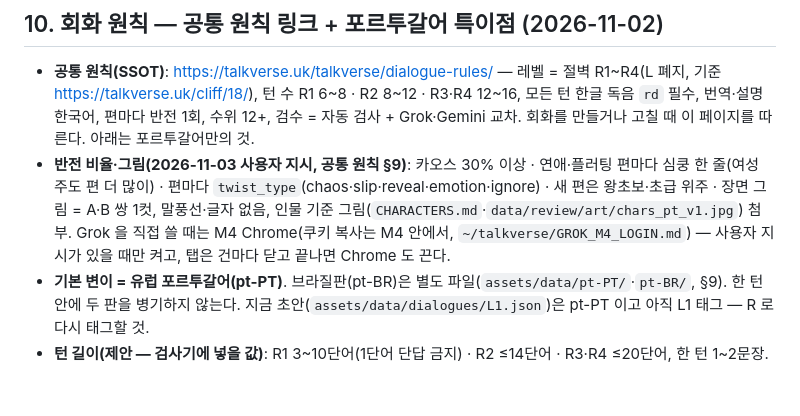
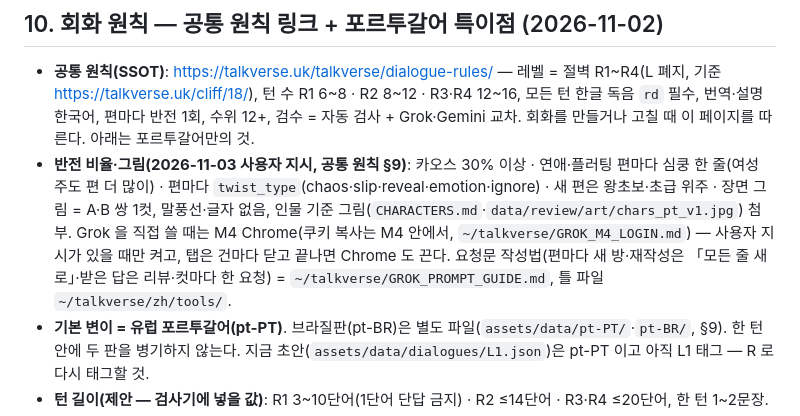
Before and after one commit to talkverselab/talkverse-pt, a Markdown page: CLAUDE.md, the part around the change. Drawn GitHub-style; blank space fills up the shorter version.

Commit message:
docs: Grok 요청문 작성법 경로 [skip ci]
Co-Authored-By: Claude Opus 5.5 <noreply@anthropic.com>
Claude-Session: https://claude.ai/code/session_01K2AjXuJzP9xL6EKR2JmUGG

```diff
--- a/CLAUDE.md
+++ b/CLAUDE.md
@@ -159,7 +159,7 @@ adb -s R3CY20HDN2K install --user 0 -r <apk>
 ## 10. 회화 원칙 — 공통 원칙 링크 + 포르투갈어 특이점 (2026-11-02)
 
 - **공통 원칙(SSOT)**: https://talkverse.uk/talkverse/dialogue-rules/ — 레벨 = 절벽 R1~R4(L 폐지, 기준 https://talkverse.uk/cliff/18/), 턴 수 R1 6~8 · R2 8~12 · R3·R4 12~16, 모든 턴 한글 독음 `rd` 필수, 번역·설명 한국어, 편마다 반전 1회, 수위 12+, 검수 = 자동 검사 + Grok·Gemini 교차. 회화를 만들거나 고칠 때 이 페이지를 따른다. 아래는 포르투갈어만의 것.
-- **반전 비율·그림(2026-11-03 사용자 지시, 공통 원칙 §9)**: 카오스 30% 이상 · 연애·플러팅 편마다 심쿵 한 줄(여성 주도 편 더 많이) · 편마다 `twist_type`(chaos·slip·reveal·emotion·ignore) · 새 편은 왕초보·초급 위주 · 장면 그림 = A·B 쌍 1컷, 말풍선·글자 없음, 인물 기준 그림(`CHARACTERS.md`·`data/review/art/chars_pt_v1.jpg`) 첨부. Grok 을 직접 쓸 때는 M4 Chrome(쿠키 복사는 M4 안에서, `~/talkverse/GROK_M4_LOGIN.md`) — 사용자 지시가 있을 때만 켜고, 탭은 건마다 닫고 끝나면 Chrome 도 끈다.
+- **반전 비율·그림(2026-11-03 사용자 지시, 공통 원칙 §9)**: 카오스 30% 이상 · 연애·플러팅 편마다 심쿵 한 줄(여성 주도 편 더 많이) · 편마다 `twist_type`(chaos·slip·reveal·emotion·ignore) · 새 편은 왕초보·초급 위주 · 장면 그림 = A·B 쌍 1컷, 말풍선·글자 없음, 인물 기준 그림(`CHARACTERS.md`·`data/review/art/chars_pt_v1.jpg`) 첨부. Grok 을 직접 쓸 때는 M4 Chrome(쿠키 복사는 M4 안에서, `~/talkverse/GROK_M4_LOGIN.md`) — 사용자 지시가 있을 때만 켜고, 탭은 건마다 닫고 끝나면 Chrome 도 끈다. 요청문 작성법(편마다 새 방·재작성은 「모든 줄 새로」·받은 답은 리뷰·컷마다 한 요청) = `~/talkverse/GROK_PROMPT_GUIDE.md`, 틀 파일 `~/talkverse/zh/tools/`.
 - **기본 변이 = 유럽 포르투갈어(pt-PT)**. 브라질판(pt-BR)은 별도 파일(`assets/data/pt-PT/`·`pt-BR/`, §9). 한 턴 안에 두 판을 병기하지 않는다. 지금 초안(`assets/data/dialogues/L1.json`)은 pt-PT 이고 아직 L1 태그 — R 로 다시 태그할 것.
 - **턴 길이(제안 — 검사기에 넣을 값)**: R1 3~10단어(1단어 단답 금지) · R2 ≤14단어 · R3·R4 ≤20단어, 한 턴 1~2문장.
 - **말투**: 친구·연인 = tu(동사 2인칭 단수), 낯선 사람·가게·일 = 3인칭 존칭(o senhor / a senhora, 동사 3인칭) — 유럽판은 você 를 거의 쓰지 않는다. pt-BR 은 você 가 기본.
```
